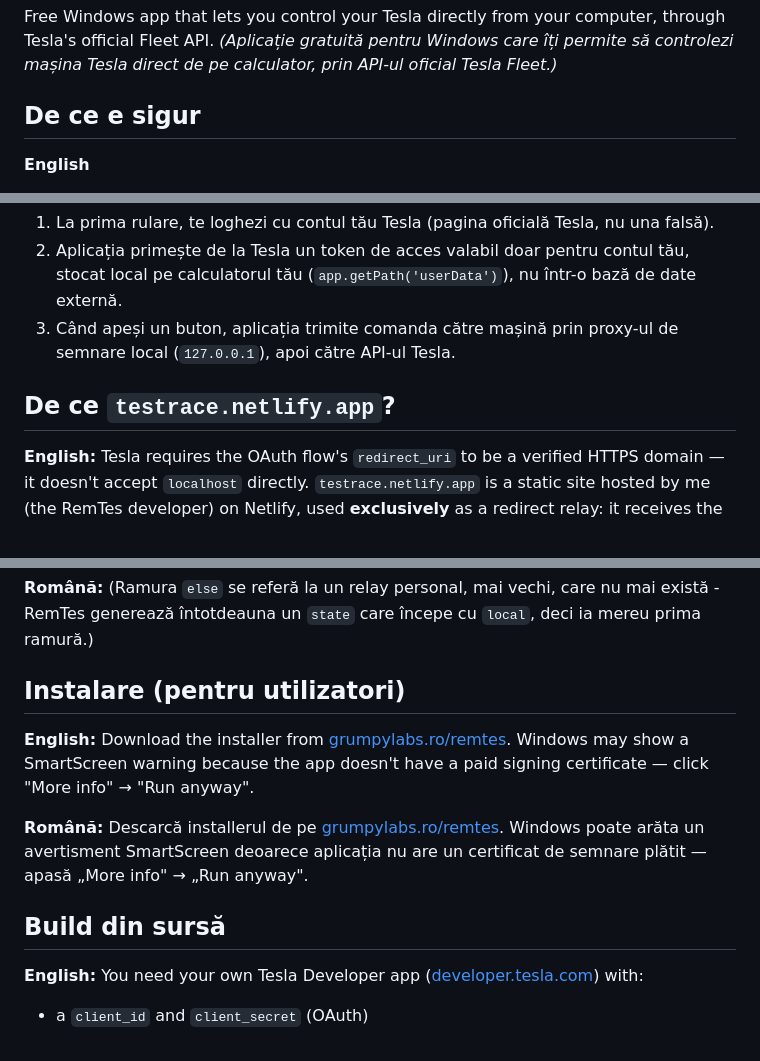
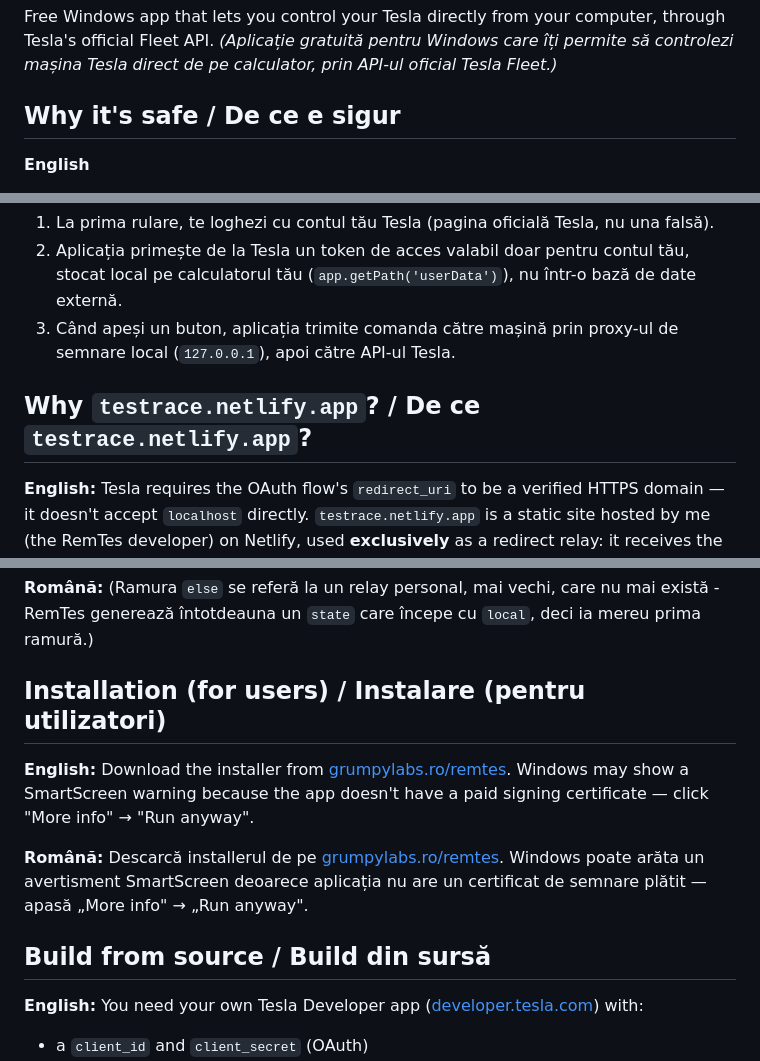
Before and after one commit to crisserian/remtes, a Markdown page: README.md, 3 parts joined by grey strips. Drawn GitHub-style.

```diff
--- a/README.md
+++ b/README.md
@@ -3,7 +3,7 @@
 Free Windows app that lets you control your Tesla directly from your computer, through Tesla's official Fleet API.
 *(Aplicație gratuită pentru Windows care îți permite să controlezi mașina Tesla direct de pe calculator, prin API-ul oficial Tesla Fleet.)*
 
-## De ce e sigur
+## Why it's safe / De ce e sigur
 
 **English**
 - **You log in with your own Tesla account** (official Tesla OAuth) — RemTes never sees or stores your account password.
@@ -67,7 +67,8 @@ Free Windows app that lets you control your Tesla directly from your computer, t
 2. Aplicația primește de la Tesla un token de acces valabil doar pentru contul tău, stocat local pe calculatorul tău (`app.getPath('userData')`), nu într-o bază de date externă.
 3. Când apeși un buton, aplicația trimite comanda către mașină prin proxy-ul de semnare local (`127.0.0.1`), apoi către API-ul Tesla.
 
-## De ce `testrace.netlify.app`?
+<a name="de-ce-testracenetlifyapp"></a>
+## Why `testrace.netlify.app`? / De ce `testrace.netlify.app`?
 
 **English:** Tesla requires the OAuth flow's `redirect_uri` to be a verified HTTPS domain — it doesn't accept `localhost` directly. `testrace.netlify.app` is a static site hosted by me (the RemTes developer) on Netlify, used **exclusively** as a redirect relay: it receives the authorization code from Tesla and immediately forwards it, in your own browser, to `http://localhost:5750`, with no additional network call. The code never reaches any server — the page just rewrites the URL in your own browser.
 
@@ -97,13 +98,14 @@ You don't have to take my word for it — this is the entire content of the page
 
 **Română:** (Ramura `else` se referă la un relay personal, mai vechi, care nu mai există - RemTes generează întotdeauna un `state` care începe cu `local`, deci ia mereu prima ramură.)
 
-## Instalare (pentru utilizatori)
+## Installation (for users) / Instalare (pentru utilizatori)
 
 **English:** Download the installer from [grumpylabs.ro/remtes](https://www.grumpylabs.ro/remtes/). Windows may show a SmartScreen warning because the app doesn't have a paid signing certificate — click "More info" → "Run anyway".
 
 **Română:** Descarcă installerul de pe [grumpylabs.ro/remtes](https://www.grumpylabs.ro/remtes/). Windows poate arăta un avertisment SmartScreen deoarece aplicația nu are un certificat de semnare plătit — apasă „More info" → „Run anyway".
 
-## Build din sursă
+<a name="build-din-sursă"></a>
+## Build from source / Build din sursă
 
 **English:** You need your own Tesla Developer app ([developer.tesla.com](https://developer.tesla.com)) with:
 - a `client_id` and `client_secret` (OAuth)
```
Also changed, not shown: other parts of README.md (+4 -4 lines).
